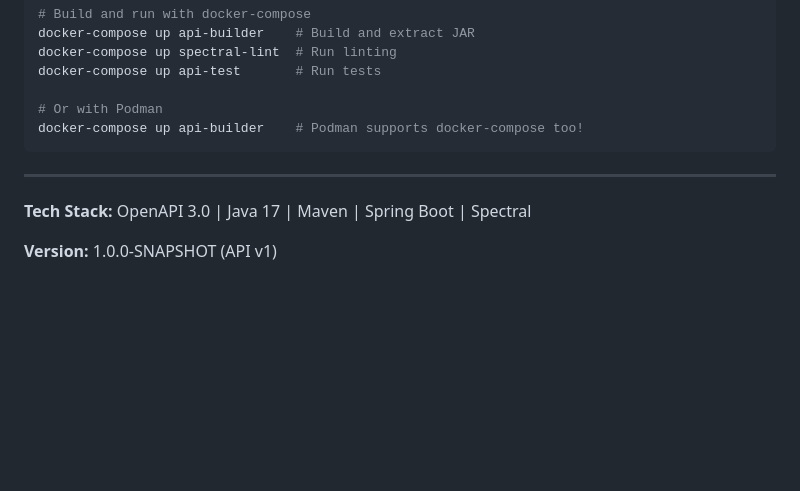
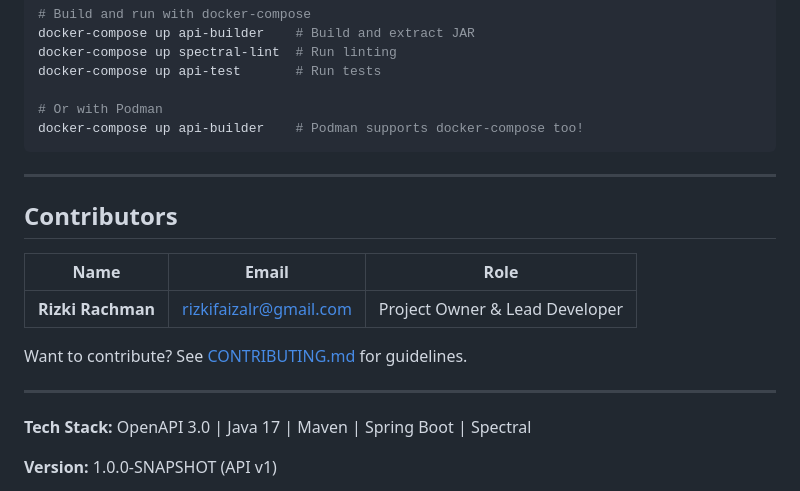
Before and after one commit to RizkiRachman/goods-price-comparison-api, a Markdown page: README.md, the part around the change. Rendered like a GitHub page; blank space fills up the shorter version.

```diff
--- a/README.md
+++ b/README.md
@@ -321,6 +321,16 @@ docker-compose up api-builder    # Podman supports docker-compose too!
 
 ---
 
+## Contributors
+
+| Name | Email | Role |
+|------|-------|------|
+| **Rizki Rachman** | rizkifaizalr@gmail.com | Project Owner & Lead Developer |
+
+Want to contribute? See [CONTRIBUTING.md](CONTRIBUTING.md) for guidelines.
+
+---
+
 **Tech Stack:** OpenAPI 3.0 | Java 17 | Maven | Spring Boot | Spectral
 
 **Version:** 1.0.0-SNAPSHOT (API v1)
```
Also changed, not shown: .ai/AGENTS.md (+15 -0 lines), CONTRIBUTING.md (+10 -0 lines).
